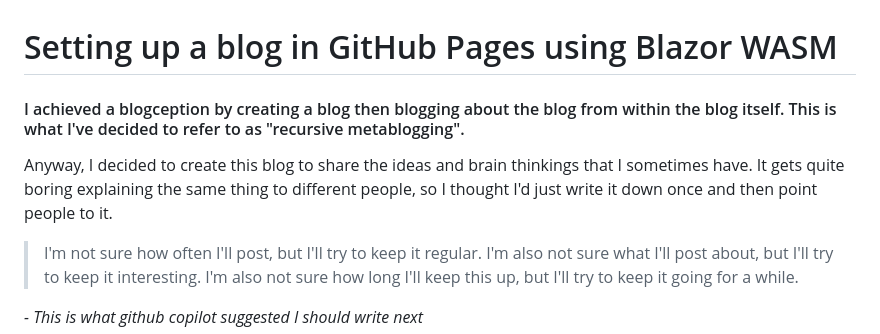
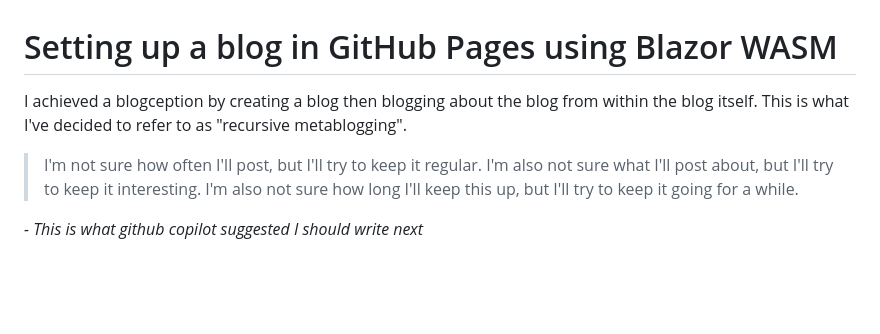
Before and after one commit to adam-drewery/blog.drewery.uk, a Markdown page: content/making-a-blog.md, the part around the change. Rendered like a GitHub page; blank space fills up the shorter version.

Commit message:
formatting

```diff
--- a/content/making-a-blog.md
+++ b/content/making-a-blog.md
@@ -1,8 +1,6 @@
 # Setting up a blog in GitHub Pages using Blazor WASM
 
-#### I achieved a blogception by creating a blog then blogging about the blog from within the blog itself. This is what I've decided to refer to as "recursive metablogging".
-
-Anyway, I decided to create this blog to share the ideas and brain thinkings that I sometimes have. It gets quite boring explaining the same thing to different people, so I thought I'd just write it down once and then point people to it.
+I achieved a blogception by creating a blog then blogging about the blog from within the blog itself. This is what I've decided to refer to as "recursive metablogging".
 
 > I'm not sure how often I'll post, but I'll try to keep it regular. I'm also not sure what I'll post about, but I'll try to keep it interesting. I'm also not sure how long I'll keep this up, but I'll try to keep it going for a while.
 
```
